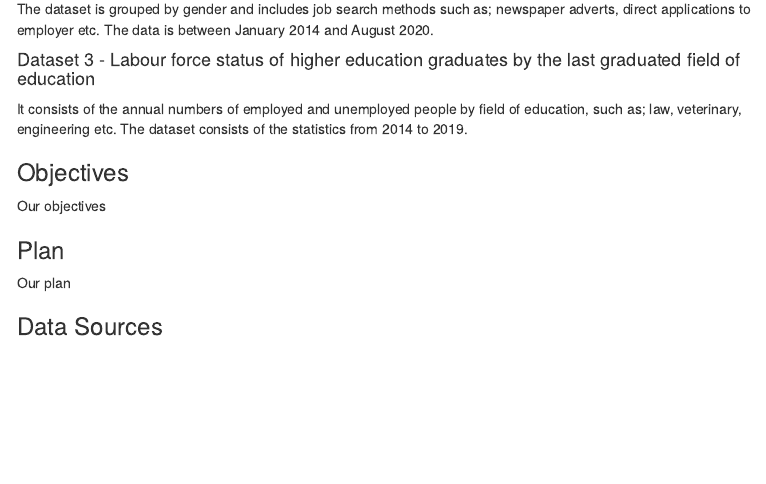
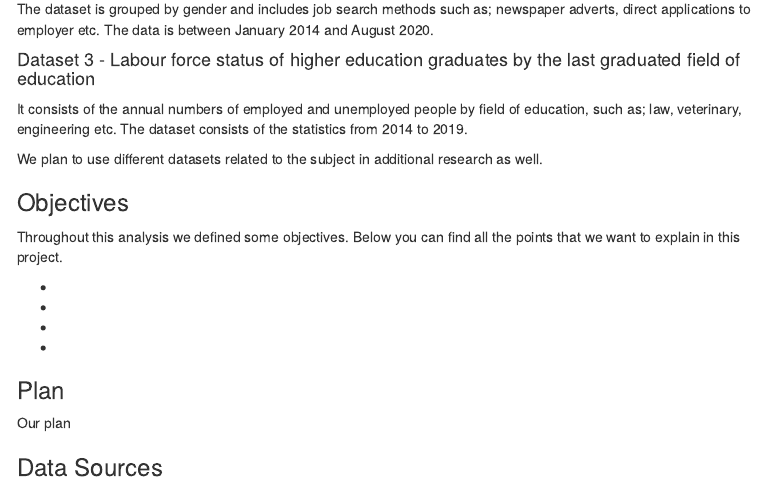
Before and after one commit to pjournal/mef04g-rhapsody, an R Markdown document (ProjectProposal_DataSummary.Rmd): the page in a window 1100 px wide, from 570 px down. The pictures show the output file ProjectProposal_DataSummary.html that the author committed with the source, opened offline; menus at the side of the page are left out.

Commit message:
proposal

```diff
--- a/ProjectProposal_DataSummary.Rmd
+++ b/ProjectProposal_DataSummary.Rmd
@@ -41,10 +41,17 @@ The dataset is grouped by gender and includes job search methods such as; newspa
 
 It consists of the annual numbers of employed and unemployed people by field of education, such as; law, veterinary, engineering etc. The dataset consists of the statistics from 2014 to 2019.
 
+We plan to use different datasets related to the subject in additional research as well.
 
 ### Objectives
 
-Our objectives
+Throughout this analysis we defined some objectives. Below you can find all the points that we want to explain in this project.
+
++
++
++
++
+
 
 ### Plan
 
```
Also changed, not shown: ProjectProposal_DataSummary.html.
